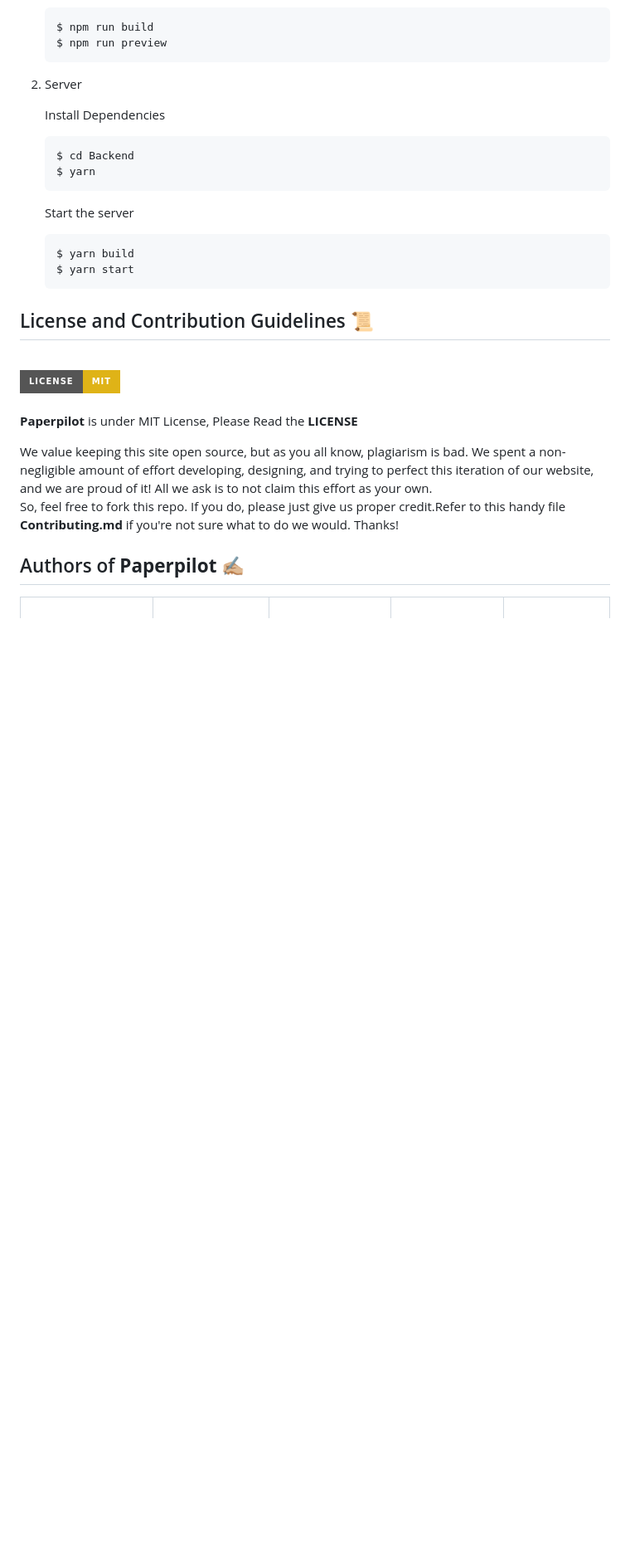
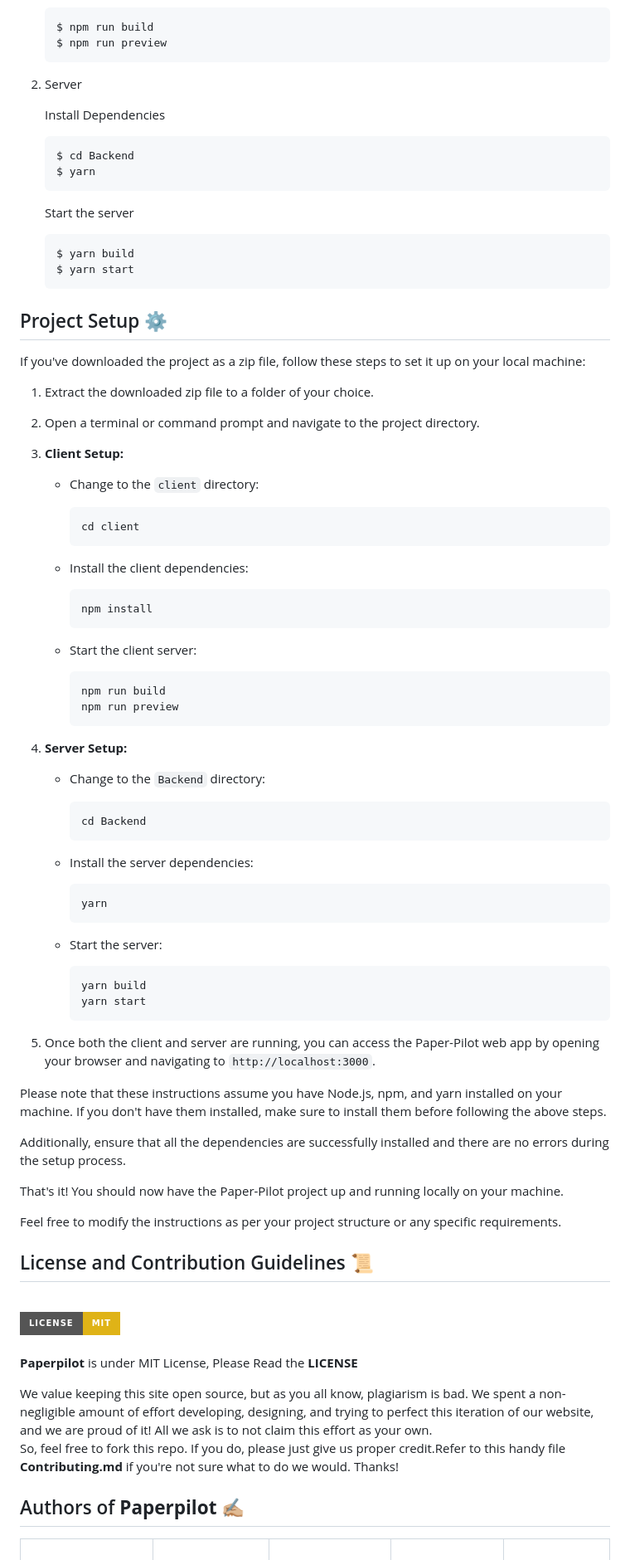
Before and after one commit to tanmayagrwl/Paperpilot, a Markdown page: README.md, the part around the change. Shown at 83% size. GitHub-like rendering; badges without logos; blank space fills up the shorter version.

Commit message:
Added project setup instructions 🧨

````diff
--- a/README.md
+++ b/README.md
@@ -80,6 +80,60 @@ PaperPilot is an innovative research paper recommendation system that leverages
    $ yarn build
    $ yarn start
    ```
+
+## Project Setup ⚙️
+
+If you've downloaded the project as a zip file, follow these steps to set it up on your local machine:
+
+1. Extract the downloaded zip file to a folder of your choice.
+
+2. Open a terminal or command prompt and navigate to the project directory.
+
+3. **Client Setup:**
+
+   - Change to the `client` directory:
+     ```
+     cd client
+     ```
+
+   - Install the client dependencies:
+     ```
+     npm install
+     ```
+
+   - Start the client server:
+     ```
+     npm run build
+     npm run preview
+     ```
+
+4. **Server Setup:**
+
+   - Change to the `Backend` directory:
+     ```
+     cd Backend
+     ```
+
+   - Install the server dependencies:
+     ```
+     yarn
+     ```
+
+   - Start the server:
+     ```
+     yarn build
+     yarn start
+     ```
+
+5. Once both the client and server are running, you can access the Paper-Pilot web app by opening your browser and navigating to `http://localhost:3000`.
+
+Please note that these instructions assume you have Node.js, npm, and yarn installed on your machine. If you don't have them installed, make sure to install them before following the above steps.
+
+Additionally, ensure that all the dependencies are successfully installed and there are no errors during the setup process.
+
+That's it! You should now have the Paper-Pilot project up and running locally on your machine.
+
+Feel free to modify the instructions as per your project structure or any specific requirements.
 
 ## License and Contribution Guidelines 📜
 
````
